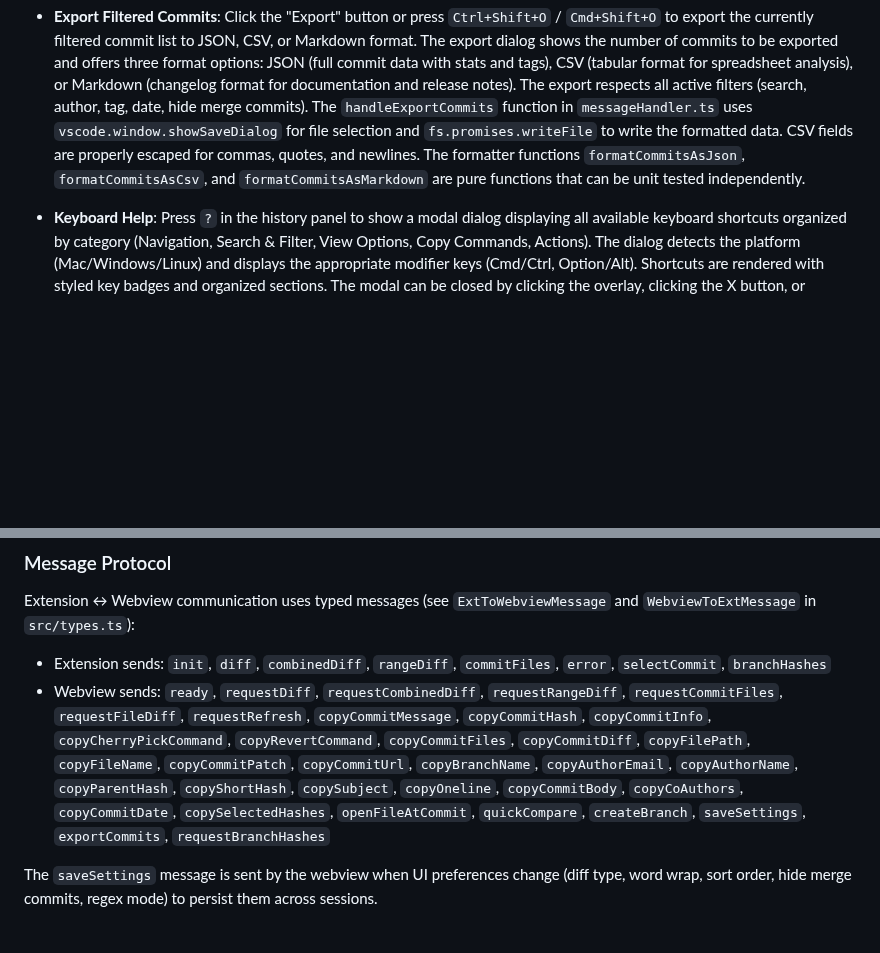
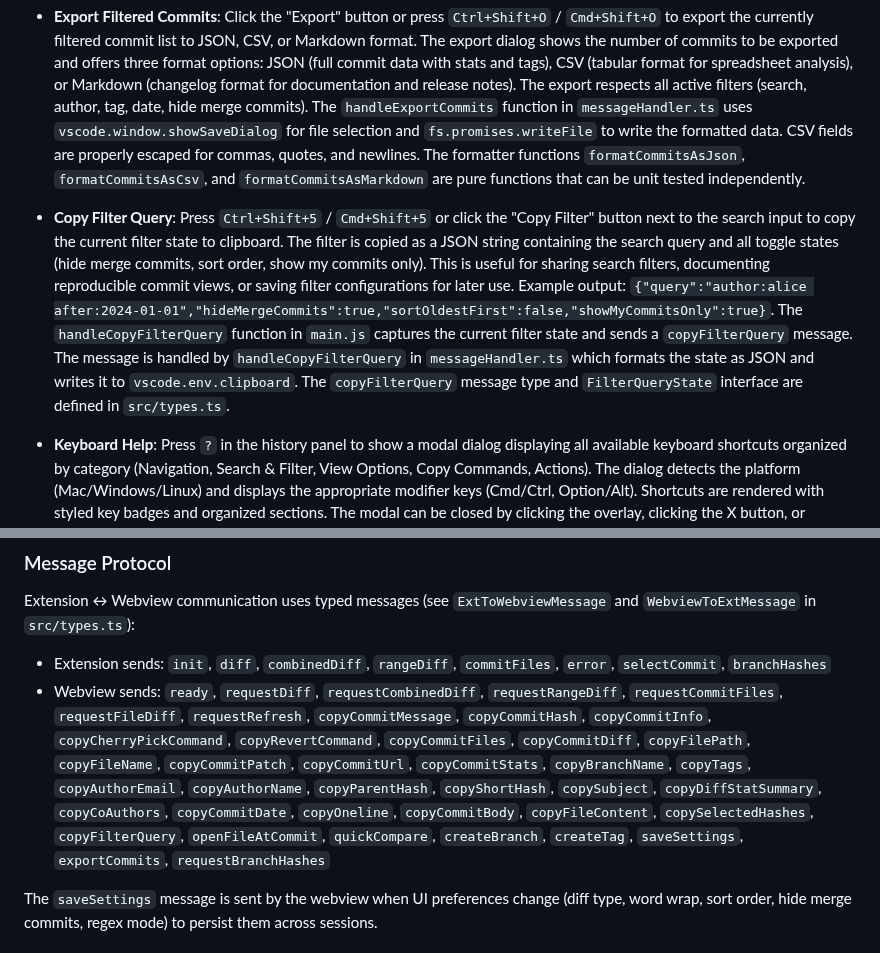
Before and after one commit to vitalivu992/vscode-git-history, a Markdown page: CLAUDE.md, 2 parts joined by grey strips. Drawn GitHub-style; blank space fills up the shorter version.

Commit message:
docs: document copy filter query feature
Add documentation for the copy filter query feature in CLAUDE.md, including:
- Keyboard shortcut (Ctrl+Shift+5 / Cmd+Shift+5)
- Copy Filter button in search toolbar
- Filter state JSON format
- Implementation details (handleCopyFilterQuery, FilterQueryState)
- Update message protocol with copyFilterQuery message type

```diff
--- a/CLAUDE.md
+++ b/CLAUDE.md
@@ -212,13 +212,15 @@ The extension detects and displays the current git branch in the history panel:
 
 - **Export Filtered Commits**: Click the "Export" button or press `Ctrl+Shift+O` / `Cmd+Shift+O` to export the currently filtered commit list to JSON, CSV, or Markdown format. The export dialog shows the number of commits to be exported and offers three format options: JSON (full commit data with stats and tags), CSV (tabular format for spreadsheet analysis), or Markdown (changelog format for documentation and release notes). The export respects all active filters (search, author, tag, date, hide merge commits). The `handleExportCommits` function in `messageHandler.ts` uses `vscode.window.showSaveDialog` for file selection and `fs.promises.writeFile` to write the formatted data. CSV fields are properly escaped for commas, quotes, and newlines. The formatter functions `formatCommitsAsJson`, `formatCommitsAsCsv`, and `formatCommitsAsMarkdown` are pure functions that can be unit tested independently.
 
+- **Copy Filter Query**: Press `Ctrl+Shift+5` / `Cmd+Shift+5` or click the "Copy Filter" button next to the search input to copy the current filter state to clipboard. The filter is copied as a JSON string containing the search query and all toggle states (hide merge commits, sort order, show my commits only). This is useful for sharing search filters, documenting reproducible commit views, or saving filter configurations for later use. Example output: `{"query":"author:alice after:2024-01-01","hideMergeCommits":true,"sortOldestFirst":false,"showMyCommitsOnly":true}`. The `handleCopyFilterQuery` function in `main.js` captures the current filter state and sends a `copyFilterQuery` message. The message is handled by `handleCopyFilterQuery` in `messageHandler.ts` which formats the state as JSON and writes it to `vscode.env.clipboard`. The `copyFilterQuery` message type and `FilterQueryState` interface are defined in `src/types.ts`.
+
 - **Keyboard Help**: Press `?` in the history panel to show a modal dialog displaying all available keyboard shortcuts organized by category (Navigation, Search & Filter, View Options, Copy Commands, Actions). The dialog detects the platform (Mac/Windows/Linux) and displays the appropriate modifier keys (Cmd/Ctrl, Option/Alt). Shortcuts are rendered with styled key badges and organized sections. The modal can be closed by clicking the overlay, clicking the X button, or pressing Escape. Implementation is in `src/webview/panel/main.js` (`showKeyboardHelpDialog` function) with styling in `styles.css` (`#keyboard-help-modal` and related classes). The shortcuts data structure is defined inline in the function and includes all keyboard shortcuts documented in the README.
 
 ### Message Protocol
 
 Extension ↔ Webview communication uses typed messages (see `ExtToWebviewMessage` and `WebviewToExtMessage` in `src/types.ts`):
 - Extension sends: `init`, `diff`, `combinedDiff`, `rangeDiff`, `commitFiles`, `error`, `selectCommit`, `branchHashes`
-- Webview sends: `ready`, `requestDiff`, `requestCombinedDiff`, `requestRangeDiff`, `requestCommitFiles`, `requestFileDiff`, `requestRefresh`, `copyCommitMessage`, `copyCommitHash`, `copyCommitInfo`, `copyCherryPickCommand`, `copyRevertCommand`, `copyCommitFiles`, `copyCommitDiff`, `copyFilePath`, `copyFileName`, `copyCommitPatch`, `copyCommitUrl`, `copyBranchName`, `copyAuthorEmail`, `copyAuthorName`, `copyParentHash`, `copyShortHash`, `copySubject`, `copyOneline`, `copyCommitBody`, `copyCoAuthors`, `copyCommitDate`, `copySelectedHashes`, `openFileAtCommit`, `quickCompare`, `createBranch`, `saveSettings`, `exportCommits`, `requestBranchHashes`
+- Webview sends: `ready`, `requestDiff`, `requestCombinedDiff`, `requestRangeDiff`, `requestCommitFiles`, `requestFileDiff`, `requestRefresh`, `copyCommitMessage`, `copyCommitHash`, `copyCommitInfo`, `copyCherryPickCommand`, `copyRevertCommand`, `copyCommitFiles`, `copyCommitDiff`, `copyFilePath`, `copyFileName`, `copyCommitPatch`, `copyCommitUrl`, `copyCommitStats`, `copyBranchName`, `copyTags`, `copyAuthorEmail`, `copyAuthorName`, `copyParentHash`, `copyShortHash`, `copySubject`, `copyDiffStatSummary`, `copyCoAuthors`, `copyCommitDate`, `copyOneline`, `copyCommitBody`, `copyFileContent`, `copySelectedHashes`, `copyFilterQuery`, `openFileAtCommit`, `quickCompare`, `createBranch`, `createTag`, `saveSettings`, `exportCommits`, `requestBranchHashes`
 
 The `saveSettings` message is sent by the webview when UI preferences change (diff type, word wrap, sort order, hide merge commits, regex mode) to persist them across sessions.
 
```
